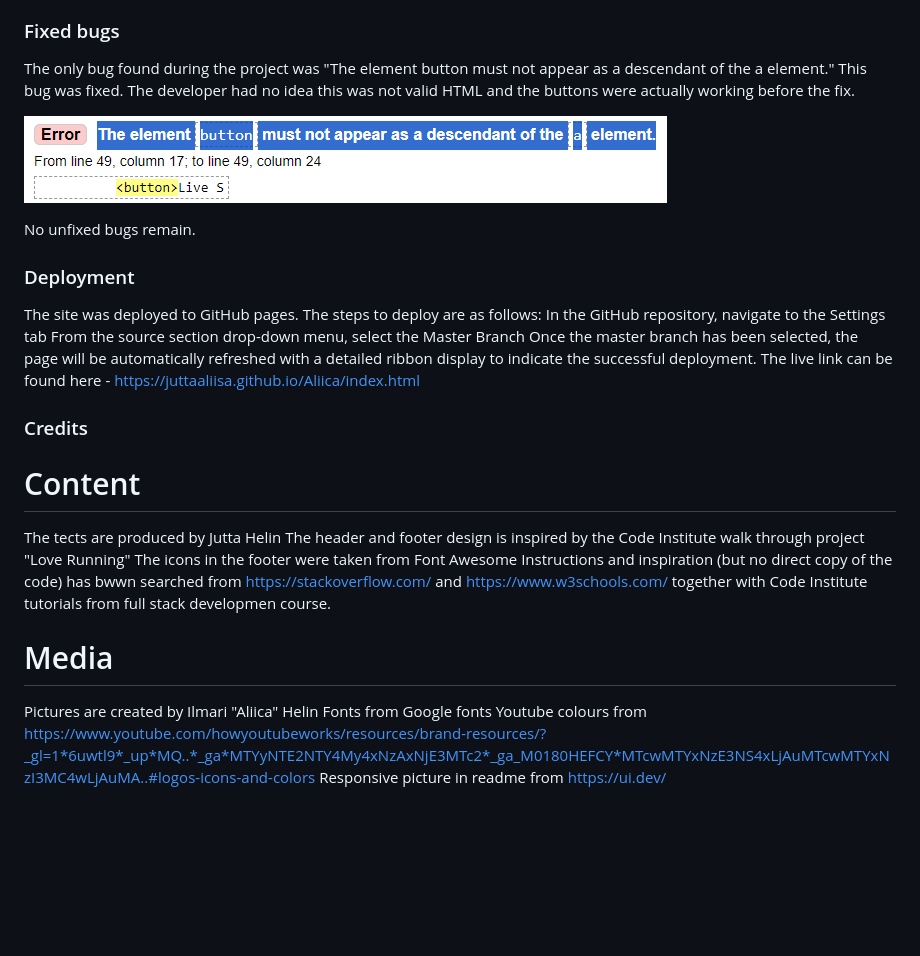
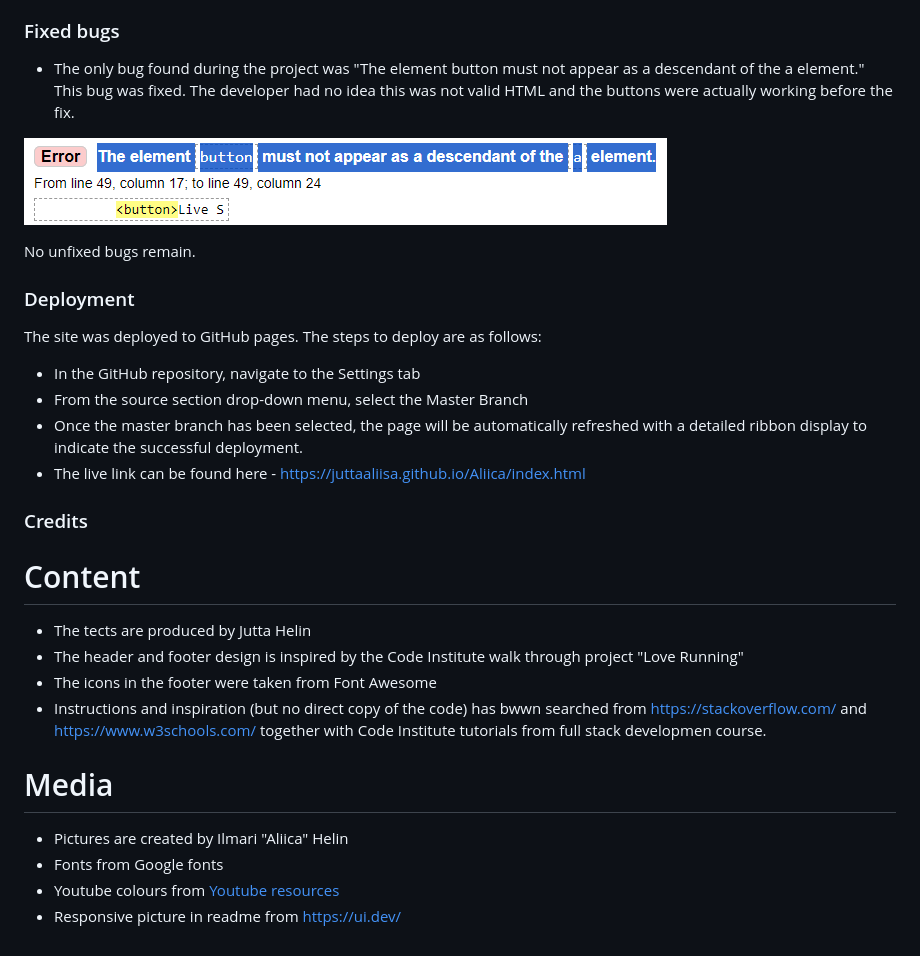
Before and after one commit to JuttaAliisa/Aliica, a Markdown page: README.md, the part around the change printed below. GitHub-like rendering; blank space fills up the shorter version.

```diff
--- a/README.md
+++ b/README.md
@@ -60,7 +63,7 @@ No errors were found when passing through the official (Jigsaw) validator
 
 ### Fixed bugs
 
-The only bug found during the project was "The element button must not appear as a descendant of the a element." This bug was fixed. The developer had no idea this was not valid HTML and the buttons were actually working before the fix.
+- The only bug found during the project was "The element button must not appear as a descendant of the a element." This bug was fixed. The developer had no idea this was not valid HTML and the buttons were actually working before the fix.
 
 ![thebug](assets/pictures/thebug.png)
 
@@ -69,21 +72,21 @@ No unfixed bugs remain.
 ### Deployment
 
 The site was deployed to GitHub pages. The steps to deploy are as follows:
-In the GitHub repository, navigate to the Settings tab
-From the source section drop-down menu, select the Master Branch
-Once the master branch has been selected, the page will be automatically refreshed with a detailed ribbon display to indicate the successful deployment.
-The live link can be found here - https://juttaaliisa.github.io/Aliica/index.html
+- In the GitHub repository, navigate to the Settings tab
+- From the source section drop-down menu, select the Master Branch
+- Once the master branch has been selected, the page will be automatically refreshed with a detailed ribbon display to indicate the successful deployment.
+- The live link can be found here - https://juttaaliisa.github.io/Aliica/index.html
 
 ### Credits
 
 # Content
-The tects are produced by Jutta Helin
-The header and footer design is inspired by the Code Institute walk through project "Love Running"
-The icons in the footer were taken from Font Awesome
-Instructions and inspiration (but no direct copy of the code) has bwwn searched from https://stackoverflow.com/ and <https://www.w3schools.com/> together with Code Institute tutorials from full stack developmen course.
+- The tects are produced by Jutta Helin
+- The header and footer design is inspired by the Code Institute walk through project "Love Running"
+- The icons in the footer were taken from Font Awesome
+- Instructions and inspiration (but no direct copy of the code) has bwwn searched from <https://stackoverflow.com/> and <https://www.w3schools.com/> together with Code Institute tutorials from full stack developmen course.
 
 # Media
-Pictures are created by Ilmari "Aliica" Helin
-Fonts from Google fonts
-Youtube colours from <https://www.youtube.com/howyoutubeworks/resources/brand-resources/?_gl=1*6uwtl9*_up*MQ..*_ga*MTYyNTE2NTY4My4xNzAxNjE3MTc2*_ga_M0180HEFCY*MTcwMTYxNzE3NS4xLjAuMTcwMTYxNzI3MC4wLjAuMA..#logos-icons-and-colors>
-Responsive picture in readme from <https://ui.dev/>
+- Pictures are created by Ilmari "Aliica" Helin
+- Fonts from Google fonts
+- Youtube colours from [Youtube resources](https://www.youtube.com/howyoutubeworks/resources/brand-resources/?_gl=1*6uwtl9*_up*MQ..*_ga*MTYyNTE2NTY4My4xNzAxNjE3MTc2*_ga_M0180HEFCY*MTcwMTYxNzE3NS4xLjAuMTcwMTYxNzI3MC4wLjAuMA..#logos-icons-and-colors)
+- Responsive picture in readme from <https://ui.dev/>
```
Also changed, not shown: other parts of README.md (+16 -13 lines).
